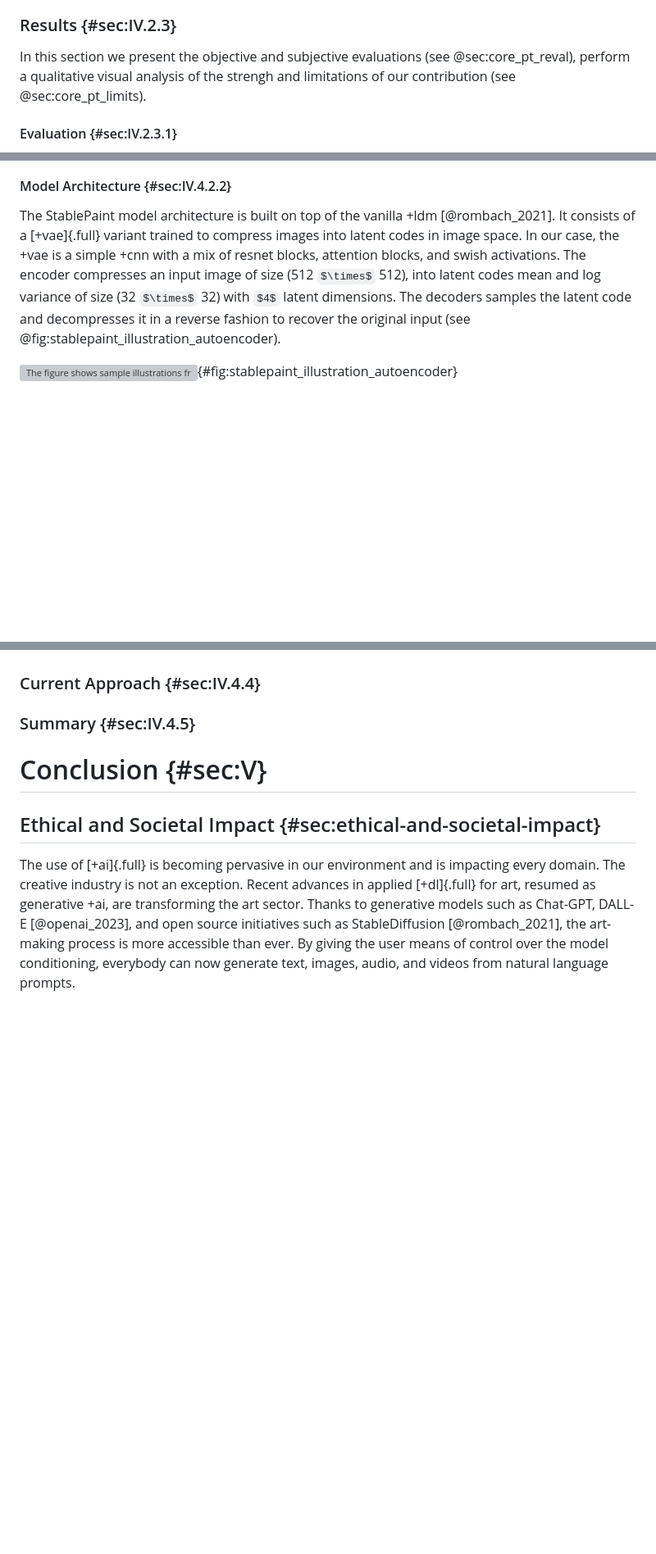
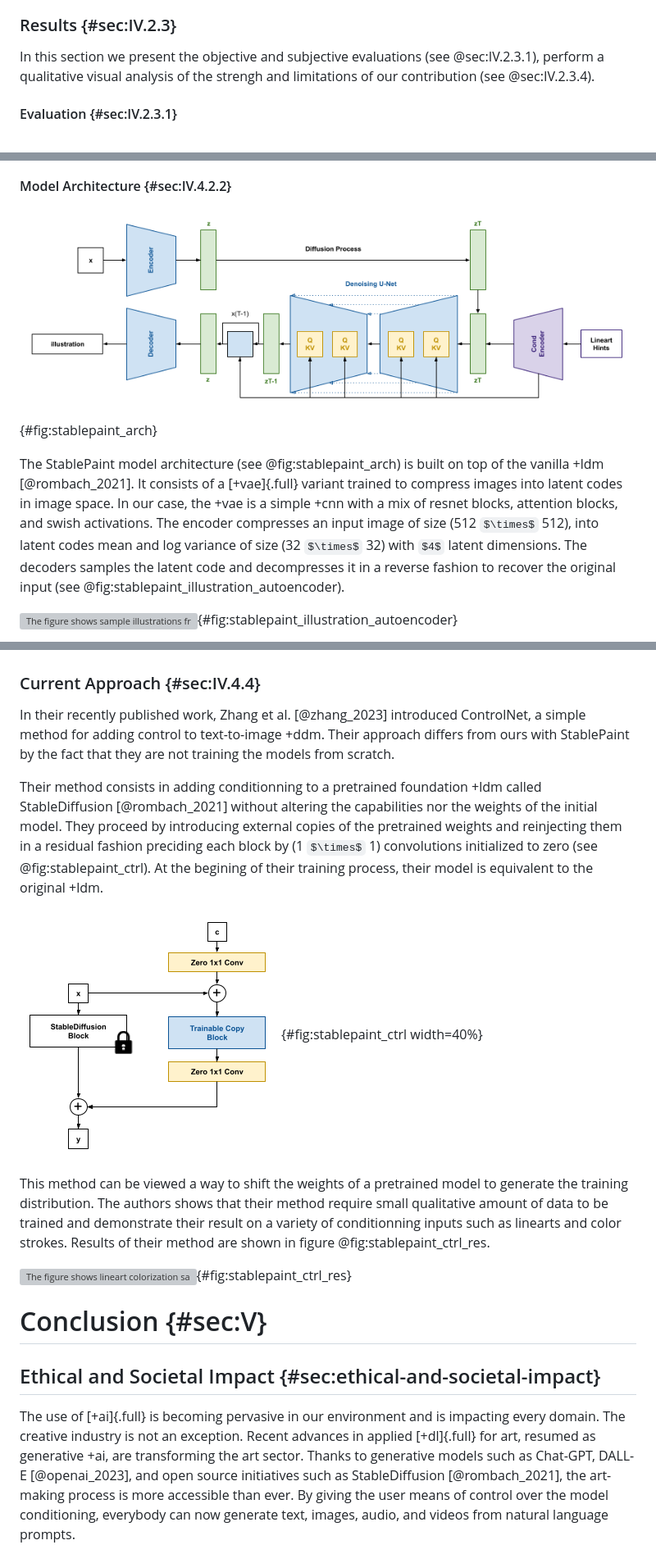
Before and after one commit to yliess86/PhDThesis, a Markdown page: thesis.md, 3 parts joined by grey strips. Shown at 82% size. Rendered like a GitHub page; pictures changed too: figures/stablepaint_arch.png (added), figures/stablepaint_ctrl.png (added); some formulas as TeX source; blank space fills up the shorter version; grey boxes are pictures that could not be loaded.

Commit message:
[Feature] StablePaint (missing ctrlnet illu)

```diff
--- a/thesis.md
+++ b/thesis.md
@@ -1106,7 +1106,7 @@ The model is trained end-to-end using the Adam optimizer [@kingma_2014] with a l
 
 ### Results {#sec:IV.2.3}
 
-In this section we present the objective and subjective evaluations (see @sec:core_pt_reval), perform a qualitative visual analysis of the strengh and limitations of our contribution (see @sec:core_pt_limits).
+In this section we present the objective and subjective evaluations (see @sec:IV.2.3.1), perform a qualitative visual analysis of the strengh and limitations of our contribution (see @sec:IV.2.3.4).
 
 #### Evaluation {#sec:IV.2.3.1}
 
@@ -1426,7 +1426,9 @@ We additionaly enhance the pipeline by adding a $l0$-smoothing [@xu_2011] pass b
 
 #### Model Architecture {#sec:IV.4.2.2}
 
-The StablePaint model architecture is built on top of the vanilla +ldm [@rombach_2021]. It consists of a [+vae]{.full} variant trained to compress images into latent codes in image space. In our case, the +vae is a simple +cnn with a mix of resnet blocks, attention blocks, and swish activations. The encoder compresses an input image of size (512 $\times$ 512), into latent codes mean and log variance of size (32 $\times$ 32) with $4$ latent dimensions. The decoders samples the latent code and decompresses it in a reverse fashion to recover the original input (see @fig:stablepaint_illustration_autoencoder).
+![The figure is a schematic of StablePaint's architecture. It consists in two [+vae]{.plural} with a shared decoder, and a U-Net noise model augmented with cross-attention blocks for conditionning. The first +vae is responsible for compressing an illustration into a set of latent codes. The decoder learns to map those latent codes back to the original illustration. By training the U-Net +ddm in latent space, the model learns to map an input $z$ resulting from a noise distribution, to a latent code resembling the training data. The +ddm is conditionned on a latent code representing the lineart and the color stroke hint map. This architecture is called a [+ldm]{.full}.](./figures/stablepaint_arch.png){#fig:stablepaint_arch}
+
+The StablePaint model architecture (see @fig:stablepaint_arch) is built on top of the vanilla +ldm [@rombach_2021]. It consists of a [+vae]{.full} variant trained to compress images into latent codes in image space. In our case, the +vae is a simple +cnn with a mix of resnet blocks, attention blocks, and swish activations. The encoder compresses an input image of size (512 $\times$ 512), into latent codes mean and log variance of size (32 $\times$ 32) with $4$ latent dimensions. The decoders samples the latent code and decompresses it in a reverse fashion to recover the original input (see @fig:stablepaint_illustration_autoencoder).
 
 ![The figure shows sample illustrations from our training set on the top row and their reconstruction using our illustration autoencoder. The illustration autoencoder is trained until saturation and is able to encode and decode the original signal with almost no perceptible difference.](./figures/stablepaint_illustration_autoencoder.png){#fig:stablepaint_illustration_autoencoder}
 
@@ -1481,7 +1483,15 @@ We did not conduct further investigations and iterations as a follow up work was
 
 ### Current Approach {#sec:IV.4.4}
 
-### Summary {#sec:IV.4.5}
+In their recently published work, Zhang et al. [@zhang_2023] introduced ControlNet, a simple method for adding control to text-to-image +ddm. Their approach differs from ours with StablePaint by the fact that they are not training the models from scratch.
+
+Their method consists in adding conditionning to a pretrained foundation +ldm called StableDiffusion [@rombach_2021] without altering the capabilities nor the weights of the initial model. They proceed by introducing external copies of the pretrained weights and reinjecting them in a residual fashion preciding each block by (1 $\times$ 1) convolutions initialized to zero (see @fig:stablepaint_ctrl). At the begining of their training process, their model is equivalent to the original +ldm.
+
+![The figure is a simplified schematic of the method presented by Zhang et al. [@zhang_2023] in their work ControlNet. The foundation weights are freeze and copied. The copy is surrounded by zero initialized (1 $\times$ 1) convolutions and added as residual to the output of the copied layer.](./figures/stablepaint_ctrl.png){#fig:stablepaint_ctrl width=40%}
+
+This method can be viewed a way to shift the weights of a pretrained model to generate the training distribution. The authors shows that their method require small qualitative amount of data to be trained and demonstrate their result on a variety of conditionning inputs such as linearts and color strokes. Results of their method are shown in figure @fig:stablepaint_ctrl_res.
+
+![The figure shows lineart colorization samples from ControlNet [@zhang_2023].](./figures/stablepaint_ctrl_res.png){#fig:stablepaint_ctrl_res}
 
 <!-- ===================== [END] PART CONTRIBUTIONS ===================== -->
 
```
Also changed, not shown: other parts of thesis.md (+5 -5 lines), README.md (+2 -2 lines), docs/figures/stablepaint_arch.png (added), docs/figures/stablepaint_ctrl.png (added), 1 other file.
